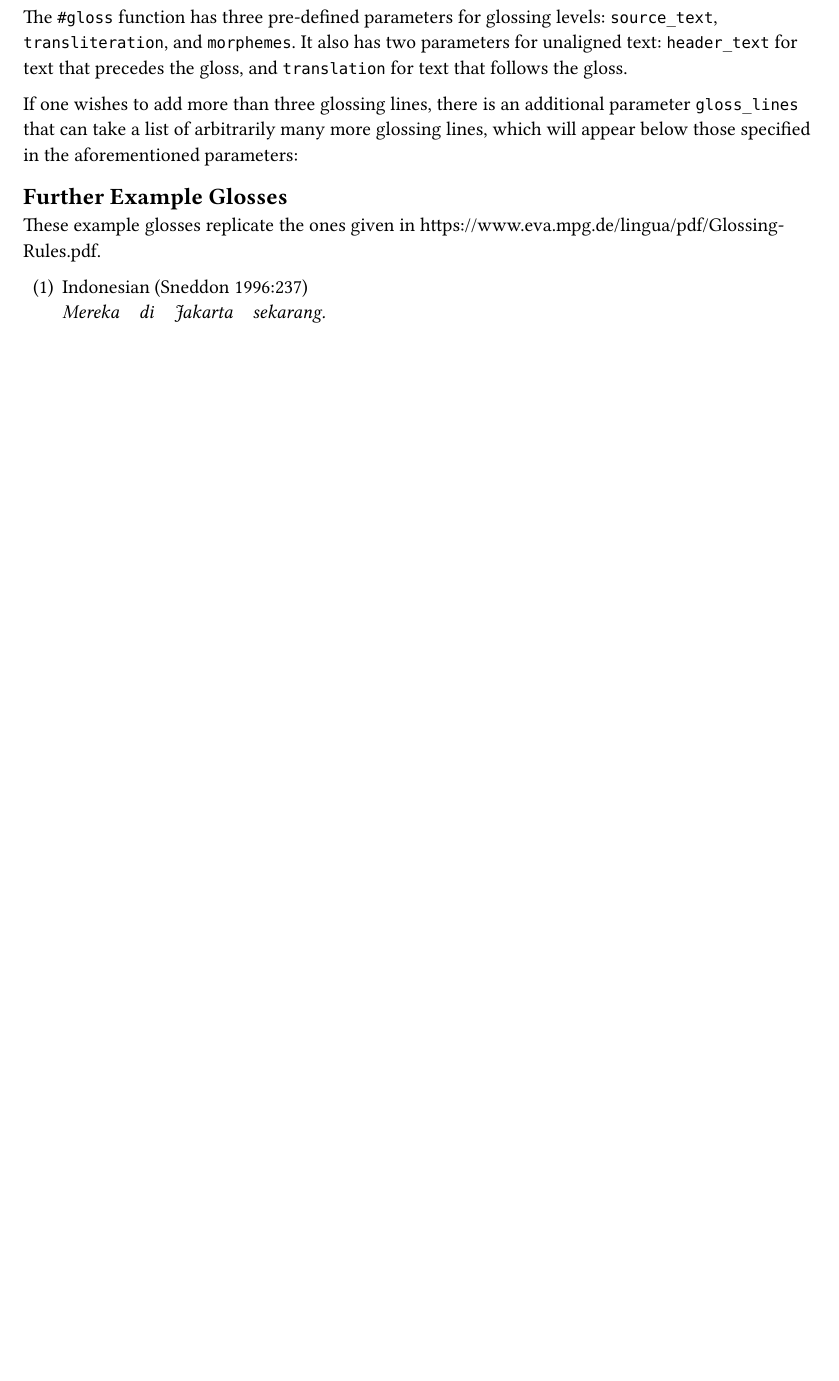
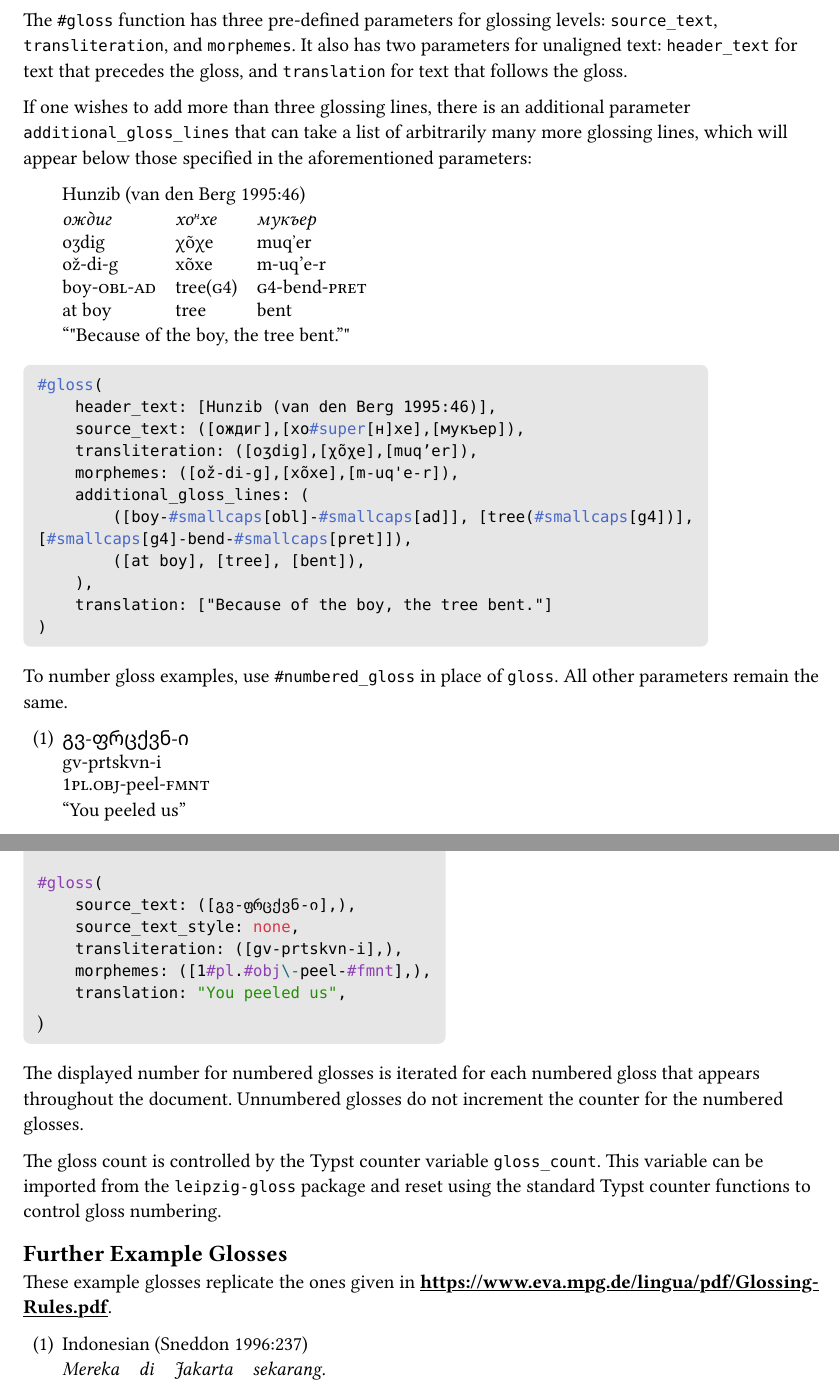
Before and after one commit to neunenak/typst-leipzig-glossing, a Typst document (leipzig-gloss-examples.typ): part of page 2 of 3 before the commit and two parts of pages 2 and 3 of 4 after it, the two joined at a grey line, cut so that both start at the same text, the shorter picture padded with empty space. The pictures show the PDF file leipzig-gloss-examples.pdf that the author committed with the source.

Commit message:
More documentation improvements

````diff
--- a/leipzig-gloss-examples.typ
+++ b/leipzig-gloss-examples.typ
@@ -60,0 +77 @@ As a first example, here is a gloss of a text in Georgian, along with the Typst
+#gloss(
@@ -61,3 +93,37 @@ As a first example, here is a gloss of a text in Georgian, along with the Typst
+parameter `additional_gloss_lines` that can take a list of arbitrarily many more glossing
+lines, which will appear below those specified in the aforementioned
+parameters:
+
+#gloss(
+    header_text: [Hunzib (van den Berg 1995:46)],
+    source_text: ([ождиг],[хо#super[н]хе],[мукъер]),
+    transliteration: ([oʒdig],[χõχe],[muqʼer]),
+    morphemes: ([ož-di-g],[xõxe],[m-uq'e-r]),
+    additional_gloss_lines: (
+        ([boy-#smallcaps[obl]-#smallcaps[ad]], [tree(#smallcaps[g4])], [#smallcaps[g4]-bend-#smallcaps[pret]]),
+        ([at boy], [tree], [bent]),
+    ),
+    translation: ["Because of the boy, the tree bent."]
+)
+
+#codeblock(
+[```typst
+#gloss(
+    header_text: [Hunzib (van den Berg 1995:46)],
+    source_text: ([ождиг],[хо#super[н]хе],[мукъер]),
+    transliteration: ([oʒdig],[χõχe],[muqʼer]),
+    morphemes: ([ož-di-g],[xõxe],[m-uq'e-r]),
+    additional_gloss_lines: (
+        ([boy-#smallcaps[obl]-#smallcaps[ad]], [tree(#smallcaps[g4])], [#smallcaps[g4]-bend-#smallcaps[pret]]),
+        ([at boy], [tree], [bent]),
+    ),
+    translation: ["Because of the boy, the tree bent."]
+)
+```])
+
+To number gloss examples, use `#numbered_gloss` in place of `gloss`. All other parameters remain the same.
+
+#numbered_gloss(
     source_text: ([გვ-ფრცქვნ-ი],),
     source_text_style: none,
     transliteration: ([gv-prtskvn-i],),
@@ -76,7 +142,11 @@ As a first example, here is a gloss of a text in Georgian, along with the Typst
     morphemes: ([1#pl.#obj\-peel-#fmnt],),
     translation: "You peeled us",
 ```)]
-*/
 
-And an example for English that exhibits some additional styling:
+The displayed number for numbered glosses is iterated for each numbered gloss
+that appears throughout the document. Unnumbered glosses do not increment the
+counter for the numbered glosses.
 
+The gloss count is controlled by the Typst counter variable `gloss_count`. This
+variable can be imported from the `leipzig-gloss` package and reset using the
+standard Typst counter functions to control gloss numbering.
````
Also changed, not shown: leipzig-gloss-examples.pdf, leipzig-gloss-examples.typ (87 more changed lines).
